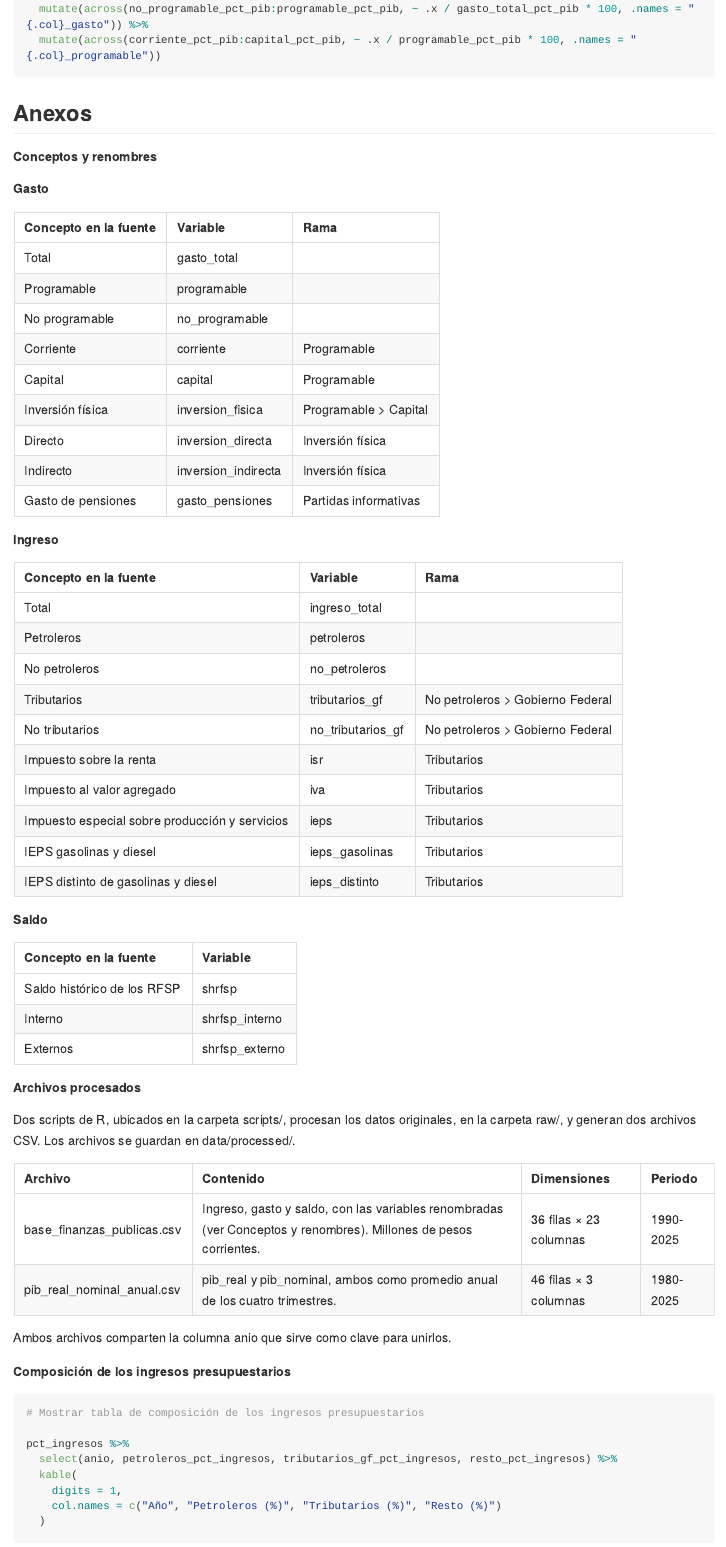
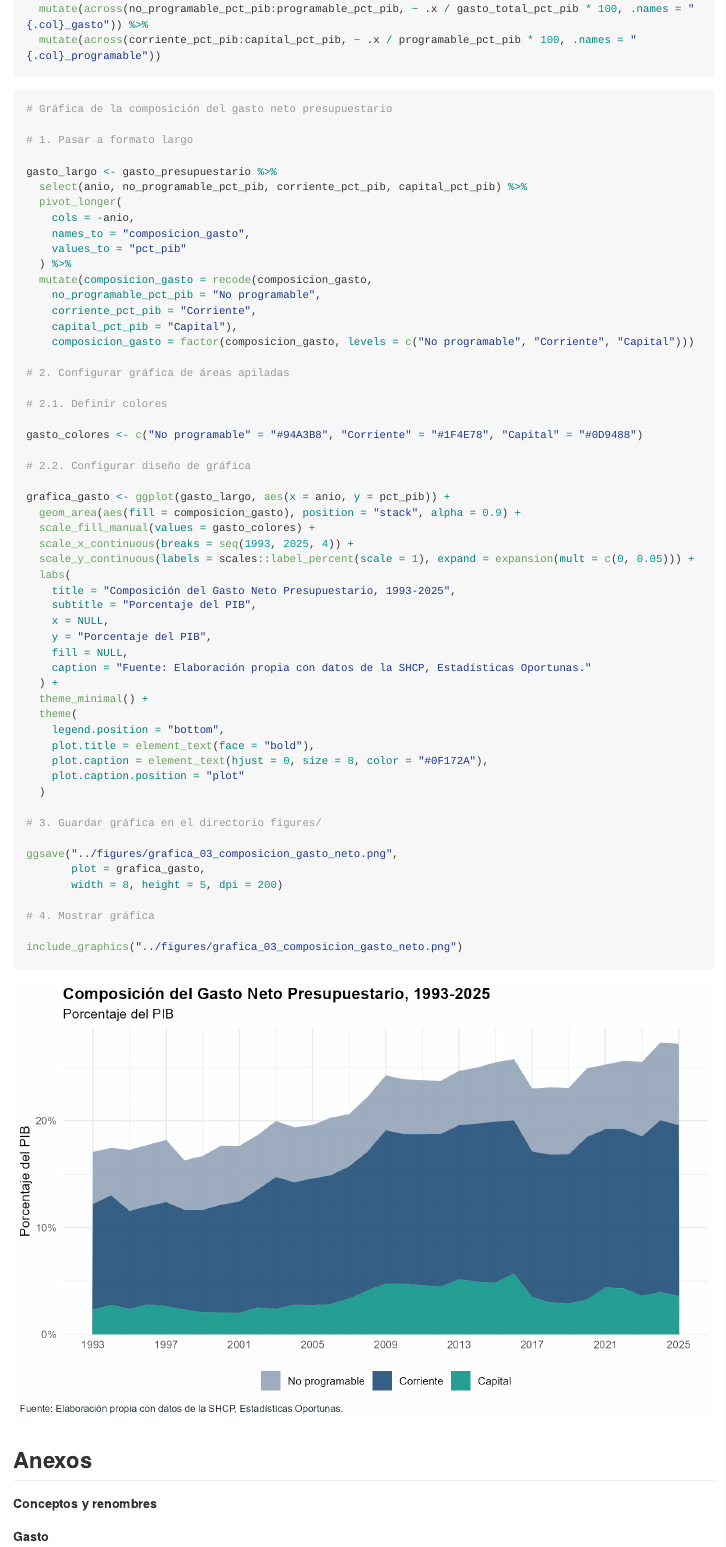
Before and after one commit to Jose-Castanedas/finanzas_publicas_mexico, an R Markdown document (analysis/analisis_finanzas_publicas_mexico.Rmd): the page in a window 1100 px wide, from 12940 px down. The pictures show the output file analysis/analisis_finanzas_publicas_mexico.md that the author committed with the source, drawn offline in the style of GitHub; long lines of code are wrapped.

Commit message:
feat: agrega código de gráfica de composición del gasto neto y exporta a figures

````diff
--- a/analysis/analisis_finanzas_publicas_mexico.Rmd
+++ b/analysis/analisis_finanzas_publicas_mexico.Rmd
@@ -465,6 +465,65 @@ pct_gasto <- gasto_presupuestario %>%
   mutate(across(corriente_pct_pib:capital_pct_pib, ~ .x / programable_pct_pib * 100, .names = "{.col}_programable"))
 ```
 
+```{r Pregunta-3-grafica, echo=TRUE}
+# Gráfica de la composición del gasto neto presupuestario
+
+# 1. Pasar a formato largo
+
+gasto_largo <- gasto_presupuestario %>%
+  select(anio, no_programable_pct_pib, corriente_pct_pib, capital_pct_pib) %>%
+  pivot_longer(
+    cols = -anio,
+    names_to = "composicion_gasto",
+    values_to = "pct_pib"
+  ) %>%
+  mutate(composicion_gasto = recode(composicion_gasto,
+    no_programable_pct_pib = "No programable",
+    corriente_pct_pib = "Corriente",
+    capital_pct_pib = "Capital"),
+    composicion_gasto = factor(composicion_gasto, levels = c("No programable", "Corriente", "Capital")))
+
+# 2. Configurar gráfica de áreas apiladas
+
+# 2.1. Definir colores
+
+gasto_colores <- c("No programable" = "#94A3B8", "Corriente" = "#1F4E78", "Capital" = "#0D9488")
+
+# 2.2. Configurar diseño de gráfica
+
+grafica_gasto <- ggplot(gasto_largo, aes(x = anio, y = pct_pib)) +
+  geom_area(aes(fill = composicion_gasto), position = "stack", alpha = 0.9) +
+  scale_fill_manual(values = gasto_colores) +
+  scale_x_continuous(breaks = seq(1993, 2025, 4)) +
+  scale_y_continuous(labels = scales::label_percent(scale = 1), expand = expansion(mult = c(0, 0.05))) +
+  labs(
+    title = "Composición del Gasto Neto Presupuestario, 1993-2025",
+    subtitle = "Porcentaje del PIB",
+    x = NULL,
+    y = "Porcentaje del PIB",
+    fill = NULL,
+    caption = "Fuente: Elaboración propia con datos de la SHCP, Estadísticas Oportunas."
+  ) +
+  theme_minimal() +
+  theme(
+    legend.position = "bottom",
+    plot.title = element_text(face = "bold"),
+    plot.caption = element_text(hjust = 0, size = 8, color = "#0F172A"),
+    plot.caption.position = "plot"
+  )
+
+# 3. Guardar gráfica en el directorio figures/
+
+ggsave("../figures/grafica_03_composicion_gasto_neto.png",
+       plot = grafica_gasto,
+       width = 8, height = 5, dpi = 200)
+
+# 4. Mostrar gráfica
+
+include_graphics("../figures/grafica_03_composicion_gasto_neto.png")
+
+```
+
 
 ## Anexos
 
````
Also changed, not shown: analysis/analisis_finanzas_publicas_mexico.md, figures/grafica_03_composicion_gasto_neto.png (added).
